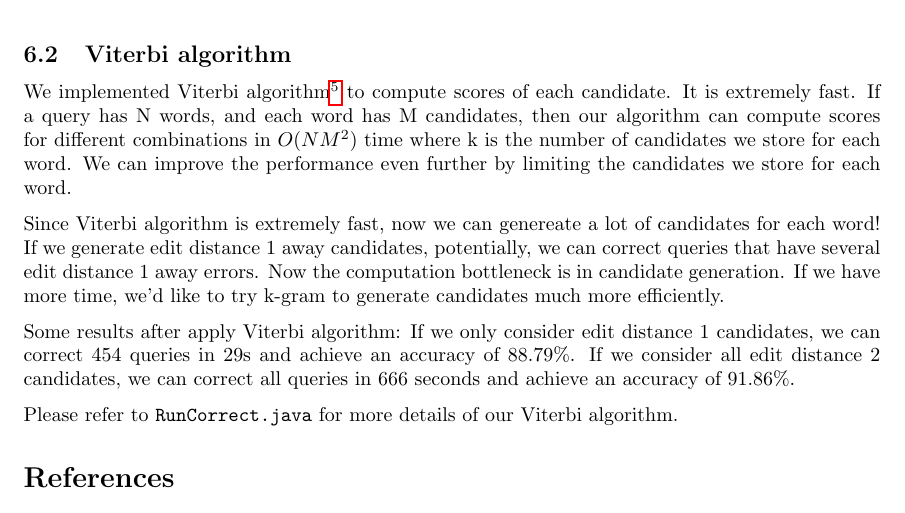
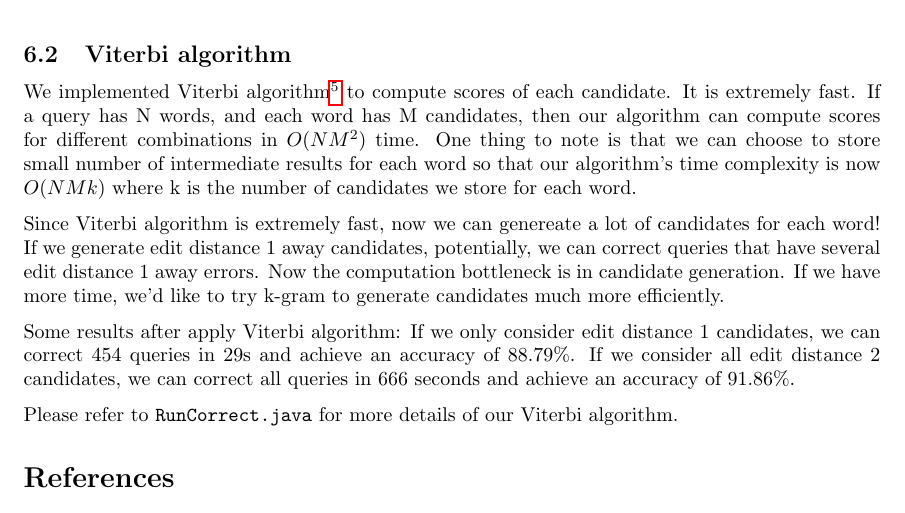
Before and after one commit to jhasudhakar/CS276-PA2, a LaTeX document (report.tex): part of page 4 of 5, cut so that both start at the same text. Compiled offline with pdfLaTeX.

Commit message:
Fix a typo in report.tex.

```diff
--- a/report.tex
+++ b/report.tex
@@ -114,7 +114,7 @@ We implemented Absolute Discounting and Kneser-Ney Smoothing. When \texttt{extra
 
 \subsection{Viterbi algorithm}
 
-We implemented Viterbi algorithm\footnote{\url{http://en.wikipedia.org/wiki/Viterbi\_algorithm}} to compute scores of each candidate. It is extremely fast. If a query has N words, and each word has M candidates, then our algorithm can compute scores for different combinations in $O(NM^2)$ time where k is the number of candidates we store for each word. We can improve the performance even further by limiting the candidates we store for each word.
+We implemented Viterbi algorithm\footnote{\url{http://en.wikipedia.org/wiki/Viterbi\_algorithm}} to compute scores of each candidate. It is extremely fast. If a query has N words, and each word has M candidates, then our algorithm can compute scores for different combinations in $O(NM^2)$ time. One thing to note is that we can choose to store small number of intermediate results for each word so that our algorithm's time complexity is now $O(NMk)$ where k is the number of candidates we store for each word.
 
 Since Viterbi algorithm is extremely fast, now we can genereate a lot of candidates for each word! If we generate edit distance 1 away candidates, potentially, we can correct queries that have several edit distance 1 away errors. Now the computation bottleneck is in candidate generation. If we have more time, we'd like to try k-gram to generate candidates much more efficiently.
 
```
